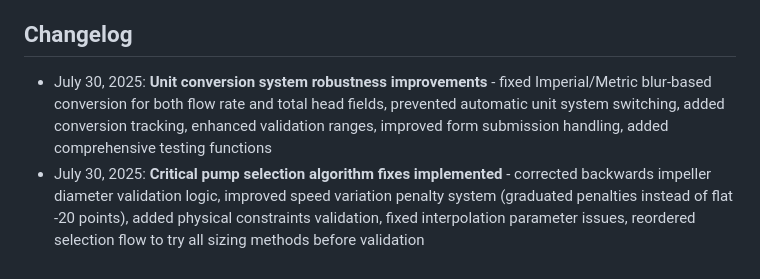
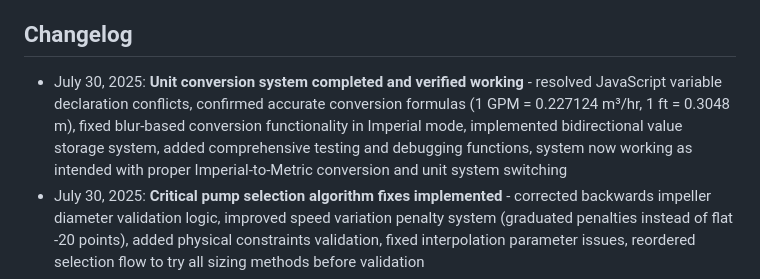
Before and after one commit to TrevorAtMeetings/ape_base_1, a Markdown page: replit.md, the part around the change. GitHub-like rendering.

Commit message:
Confirm that unit conversions are now accurate and working as expected
Fixes conversion issues, enhances testing, and verifies formulas in replit.md.

Replit-Commit-Author: Agent
Replit-Commit-Session-Id: 2785bc24-e081-4cc5-b420-aa8f64da960c
Replit-Commit-Checkpoint-Type: full_checkpoint
Replit-Commit-Screenshot-Url: https://storage.googleapis.com/screenshot-production-us-central1/6dd2f576-2ef8-4b25-89ca-bfe6bf4699e9/2785bc24-e081-4cc5-b420-aa8f64da960c/lW28hdf

```diff
--- a/replit.md
+++ b/replit.md
@@ -106,7 +106,7 @@ The application follows a modular Flask architecture with clear separation of co
 
 ## Changelog
 
-- July 30, 2025: **Unit conversion system robustness improvements** - fixed Imperial/Metric blur-based conversion for both flow rate and total head fields, prevented automatic unit system switching, added conversion tracking, enhanced validation ranges, improved form submission handling, added comprehensive testing functions
+- July 30, 2025: **Unit conversion system completed and verified working** - resolved JavaScript variable declaration conflicts, confirmed accurate conversion formulas (1 GPM = 0.227124 m³/hr, 1 ft = 0.3048 m), fixed blur-based conversion functionality in Imperial mode, implemented bidirectional value storage system, added comprehensive testing and debugging functions, system now working as intended with proper Imperial-to-Metric conversion and unit system switching
 - July 30, 2025: **Critical pump selection algorithm fixes implemented** - corrected backwards impeller diameter validation logic, improved speed variation penalty system (graduated penalties instead of flat -20 points), added physical constraints validation, fixed interpolation parameter issues, reordered selection flow to try all sizing methods before validation
 - July 29, 2025: Completed deployment readiness fixes - production configuration, security headers, error handling, health checks
 - July 29, 2025: Added "Find Best Pump" search button that appears when essential requirements are completed
```
